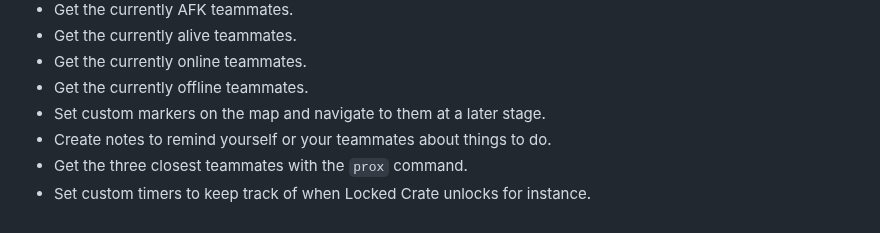
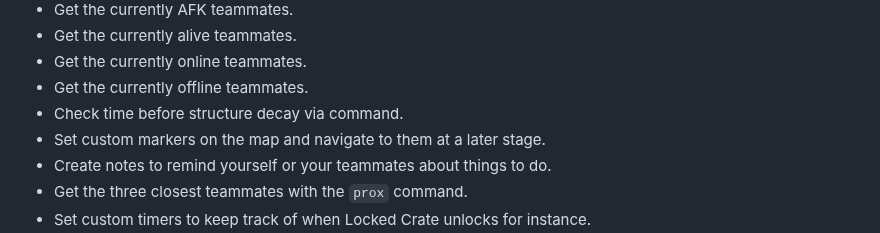
Before and after one commit to alexemanuelol/rustplusplus, a Markdown page: docs/full_list_features.md, the part around the change. Drawn GitHub-style.

```diff
--- a/docs/full_list_features.md
+++ b/docs/full_list_features.md
@@ -45,6 +45,7 @@
 * Get the currently alive teammates.
 * Get the currently online teammates.
 * Get the currently offline teammates.
+* Check time before structure decay via command.
 * Set custom markers on the map and navigate to them at a later stage.
 * Create notes to remind yourself or your teammates about things to do.
 * Get the three closest teammates with the `prox` command.
```
Also changed, not shown: docs/commands.md (+11 -0 lines), docs/images/decay_ingame.png (added), 9 other files.
